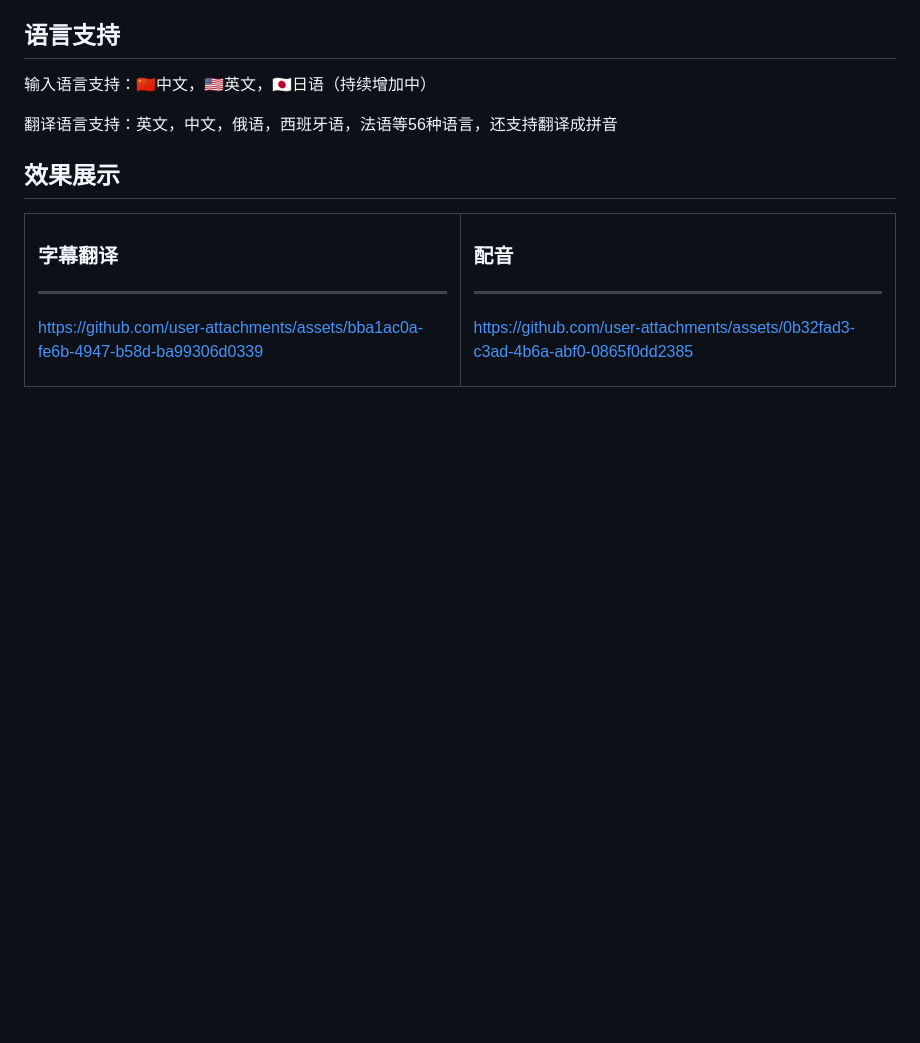
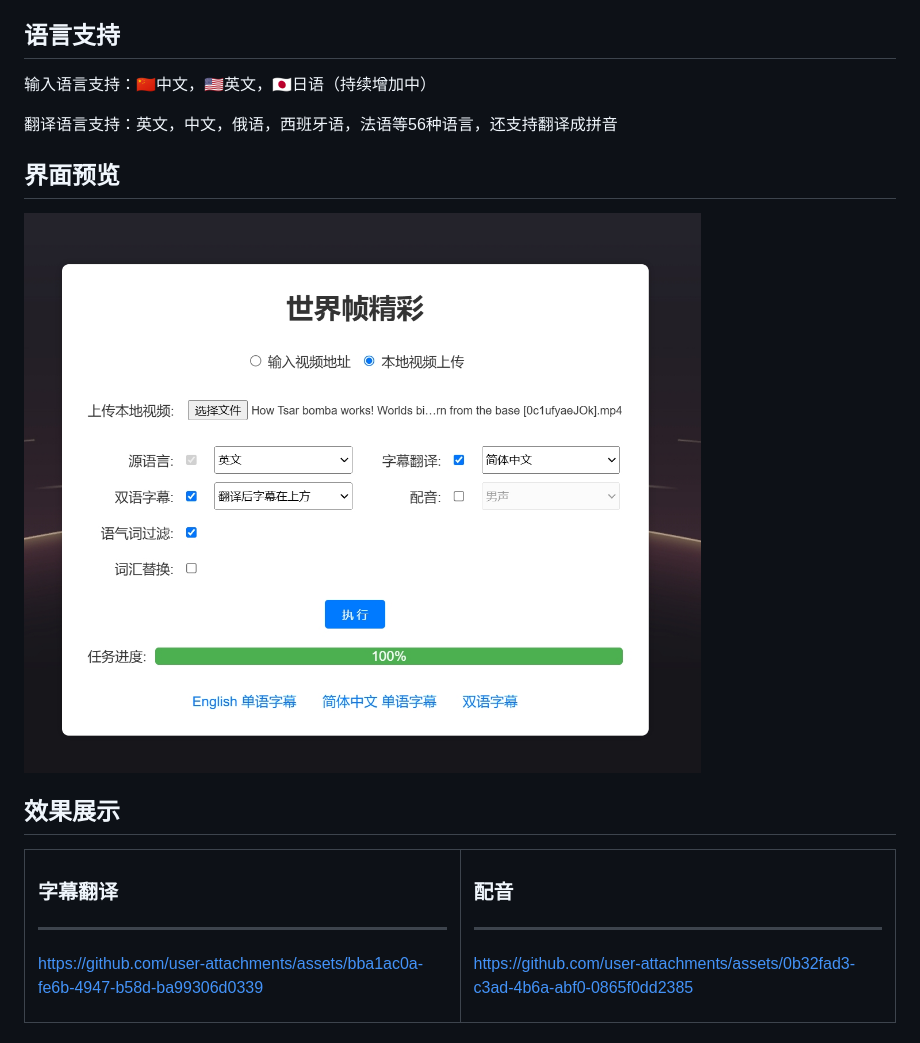
Before and after one commit to datasys2026/AgenticDub, a Markdown page: README.md, the part around the change. GitHub-like rendering; pictures changed too: docs/images/ui.jpg (added); blank space fills up the shorter version.

Commit message:
docs: add preview image

```diff
--- a/README.md
+++ b/README.md
@@ -26,6 +26,9 @@ KrillinAI是一个为追求高质量视频翻译的用户和开发者设计的
 输入语言支持：🇨🇳中文，🇺🇸英文，🇯🇵日语（持续增加中）
 
 翻译语言支持：英文，中文，俄语，西班牙语，法语等56种语言，还支持翻译成拼音
+
+## 界面预览
+![界面预览](./docs/images/ui.jpg)
 
 ## 效果展示
 <table>
```
Also changed, not shown: docs/README_en.md (+3 -0 lines).
